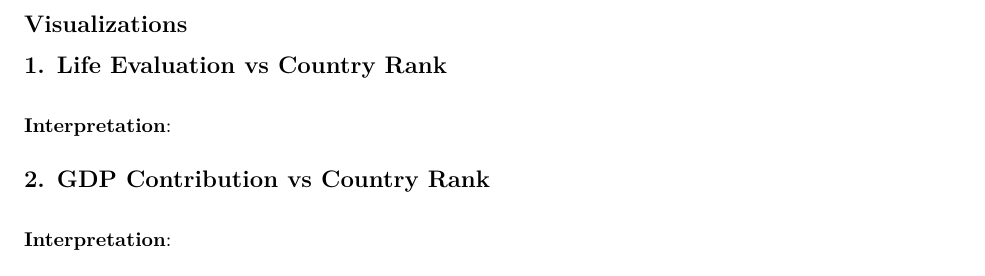
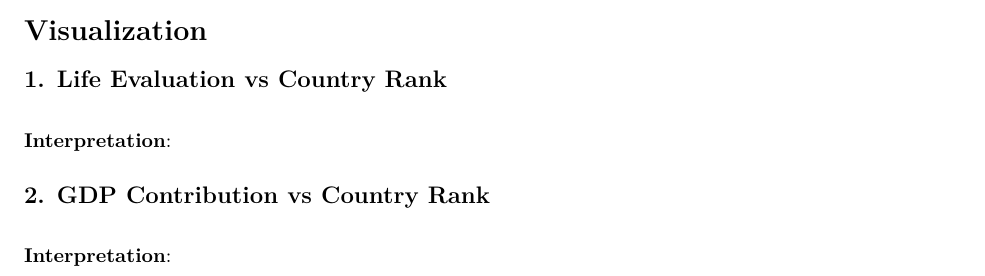
Before and after one commit to Stat184-Fall2025/Sec3_FP_NguyenNgo_AvaWalters_JennyTong, a Quarto document (World Happiness Report.qmd): part of page 1 of 2, cut at the place of the change. Rendered offline with R 4.5, knitr and Pandoc in place of Quarto, then LaTeX, with nearby package versions; column names are cleaned by a stand-in for the janitor package.

Commit message:
Another format changed

```diff
--- a/World Happiness Report.qmd
+++ b/World Happiness Report.qmd
@@ -149,7 +149,7 @@ Explanation
 
 ## Summary Statistics (? maybe to display what we have first then go into tables and figures)
 
-## Visualizations
+# Visualization
 
 ## 1. Life Evaluation vs Country Rank
 
```
Also changed, not shown: World-Happiness-Report.pdf.
